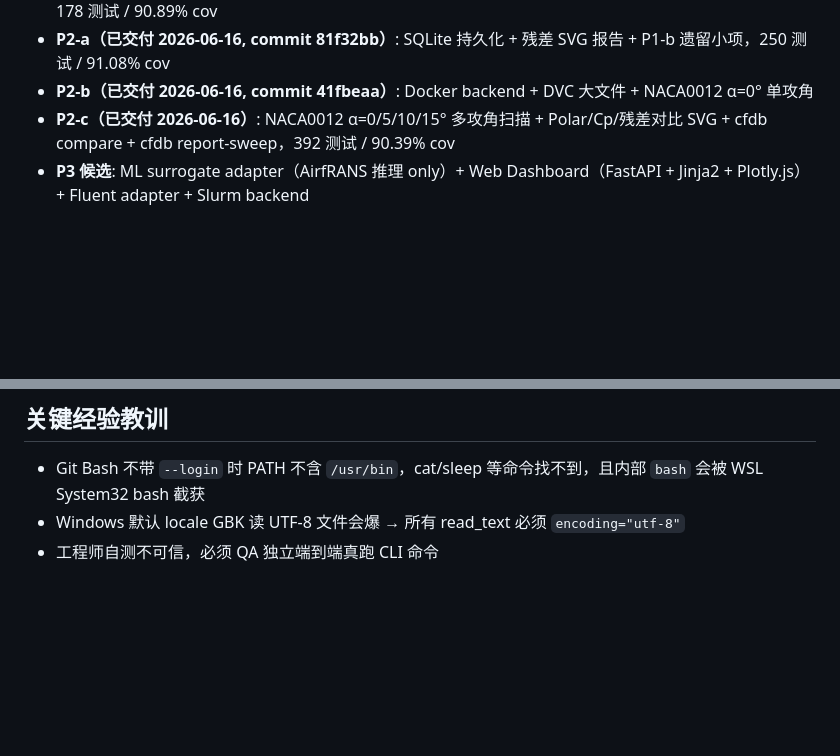
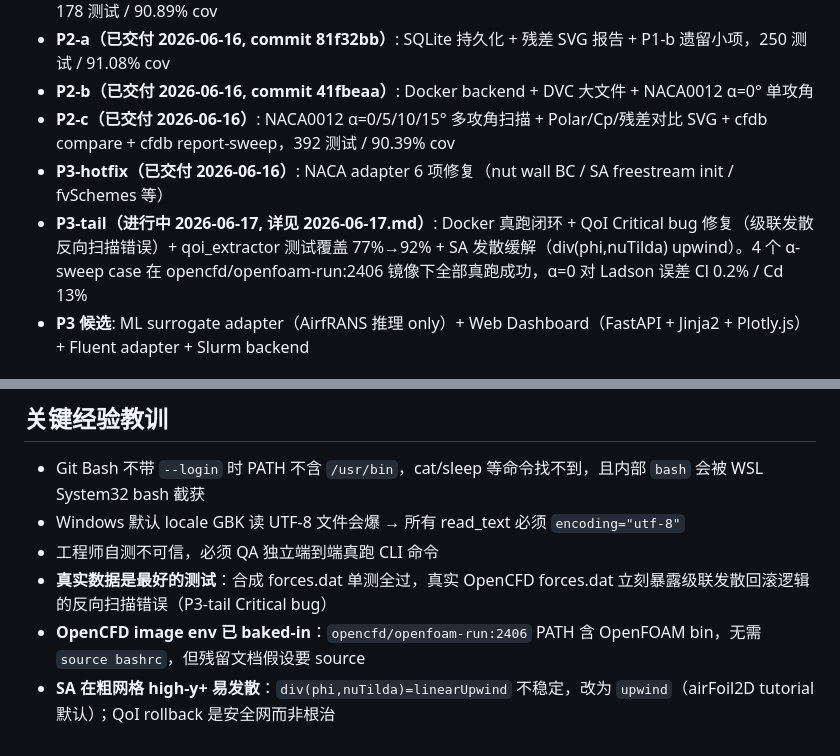
Before and after one commit to kogamishinyajerry-ops/GLM-CFD-Benchmark, a Markdown page: .workbuddy/memory/MEMORY.md, 2 parts joined by grey strips. Rendered like a GitHub page; blank space fills up the shorter version.

```diff
--- a/.workbuddy/memory/MEMORY.md
+++ b/.workbuddy/memory/MEMORY.md
@@ -126,6 +126,8 @@
 - **P2-a（已交付 2026-06-16, commit 81f32bb）**: SQLite 持久化 + 残差 SVG 报告 + P1-b 遗留小项，250 测试 / 91.08% cov
 - **P2-b（已交付 2026-06-16, commit 41fbeaa）**: Docker backend + DVC 大文件 + NACA0012 α=0° 单攻角
 - **P2-c（已交付 2026-06-16）**: NACA0012 α=0/5/10/15° 多攻角扫描 + Polar/Cp/残差对比 SVG + cfdb compare + cfdb report-sweep，392 测试 / 90.39% cov
+- **P3-hotfix（已交付 2026-06-16）**: NACA adapter 6 项修复（nut wall BC / SA freestream init / fvSchemes 等）
+- **P3-tail（进行中 2026-06-17, 详见 2026-06-17.md）**: Docker 真跑闭环 + QoI Critical bug 修复（级联发散反向扫描错误）+ qoi_extractor 测试覆盖 77%→92% + SA 发散缓解（div(phi,nuTilda) upwind）。4 个 α-sweep case 在 opencfd/openfoam-run:2406 镜像下全部真跑成功，α=0 对 Ladson 误差 Cl 0.2% / Cd 13%
 - **P3 候选**: ML surrogate adapter（AirfRANS 推理 only）+ Web Dashboard（FastAPI + Jinja2 + Plotly.js）+ Fluent adapter + Slurm backend
 
 ## 命名规范
@@ -153,3 +155,6 @@
 - Git Bash 不带 `--login` 时 PATH 不含 `/usr/bin`，cat/sleep 等命令找不到，且内部 `bash` 会被 WSL System32 bash 截获
 - Windows 默认 locale GBK 读 UTF-8 文件会爆 → 所有 read_text 必须 `encoding="utf-8"`
 - 工程师自测不可信，必须 QA 独立端到端真跑 CLI 命令
+- **真实数据是最好的测试**：合成 forces.dat 单测全过，真实 OpenCFD forces.dat 立刻暴露级联发散回滚逻辑的反向扫描错误（P3-tail Critical bug）
+- **OpenCFD image env 已 baked-in**：`opencfd/openfoam-run:2406` PATH 含 OpenFOAM bin，无需 `source bashrc`，但残留文档假设要 source
+- **SA 在粗网格 high-y+ 易发散**：`div(phi,nuTilda)=linearUpwind` 不稳定，改为 `upwind`（airFoil2D tutorial 默认）；QoI rollback 是安全网而非根治
```
Also changed, not shown: .workbuddy/memory/2026-06-16.md (+88 -0 lines), .workbuddy/memory/2026-06-17.md (added, +80 -0 lines).
